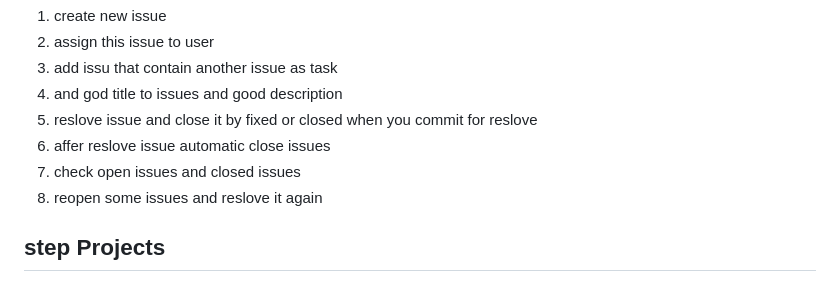
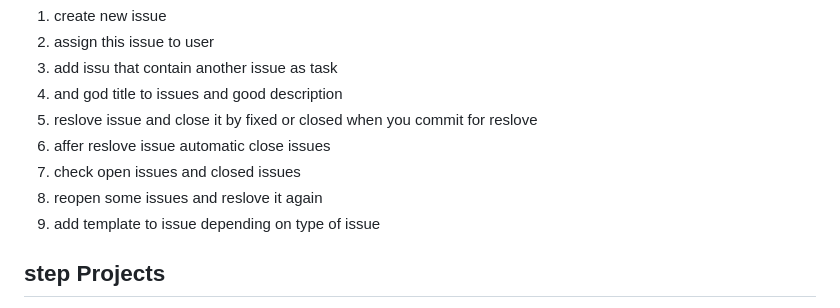
Before and after one commit to Elnsor/LearnGithub, a Markdown page: README.md, the part around the change. Rendered like a GitHub page.

Commit message:
Update README.md
update issues section

```diff
--- a/README.md
+++ b/README.md
@@ -83,6 +83,7 @@ This repo for learning github step by step
 6. affer reslove issue automatic close issues
 7. check open issues and closed issues
 8. reopen some issues and reslove it again
+9. add template to issue depending on type of issue
 ## step Projects
 1. create new Project
 2. treat this Project as  <span style="font-size:50px; font-weight:bold;"> agile mindSet </span>
```
